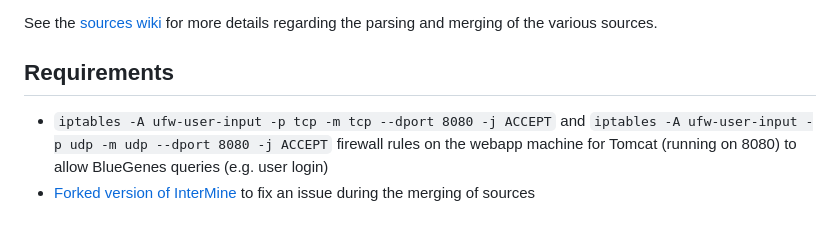
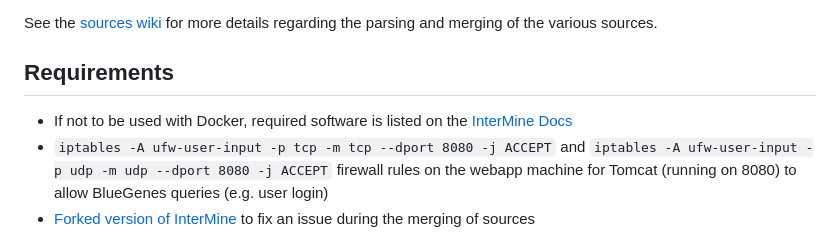
Before and after one commit to ecrin-github/mdrmine, a Markdown page: README.md, the part around the change. GitHub-like rendering.

Commit message:
Update README with non-Docker requirements

```diff
--- a/README.md
+++ b/README.md
@@ -8,6 +8,7 @@ The data sources and their corresponding data files are defined in the `project.
 See the [sources wiki](https://github.com/ecrin-github/mdrmine-bio-sources/wiki) for more details regarding the parsing and merging of the various sources.
 
 ## Requirements
+- If not to be used with Docker, required software is listed on the [InterMine Docs](http://intermine.org/im-docs/docs/get-started/tutorial/index/?highlight=update~publications#software)
 - `iptables -A ufw-user-input -p tcp -m tcp --dport 8080 -j ACCEPT` and `iptables -A ufw-user-input -p udp -m udp --dport 8080 -j ACCEPT` firewall rules on the webapp machine for Tomcat (running on 8080) to allow BlueGenes queries (e.g. user login)
 - [Forked version of InterMine](https://github.com/ecrin-github/intermine) to fix an issue during the merging of sources
     - compiling of JARs required (see [Usage](#usage))
```
